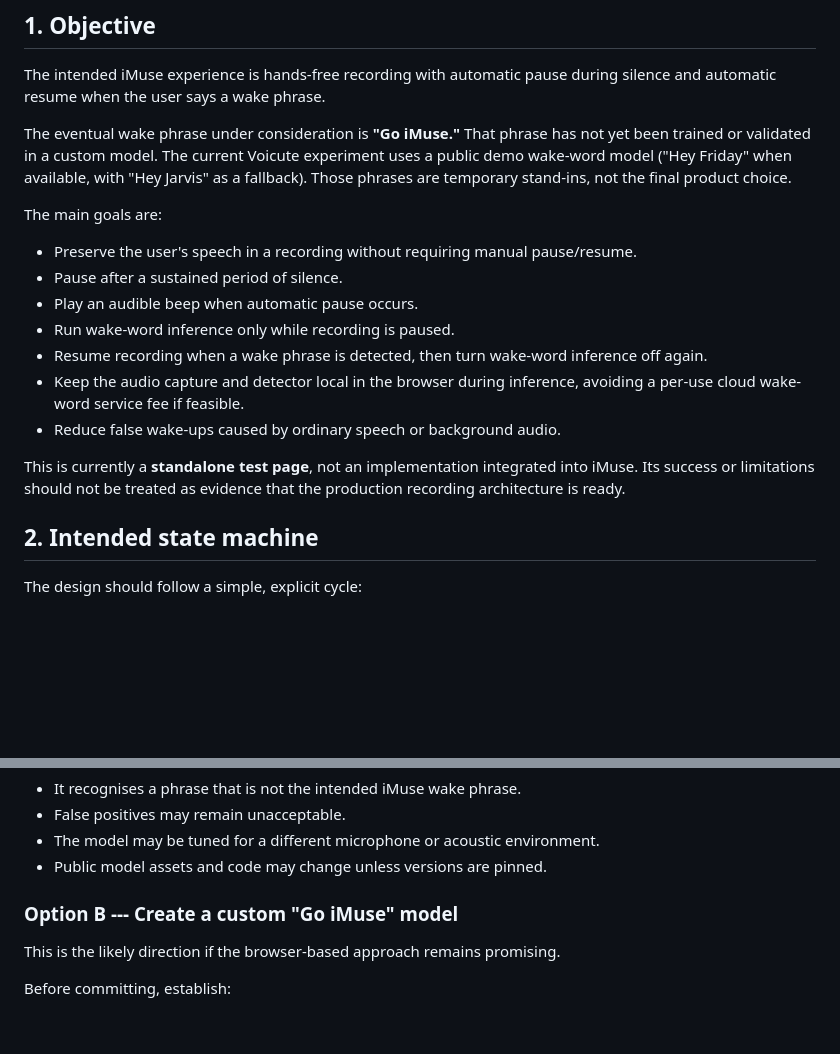
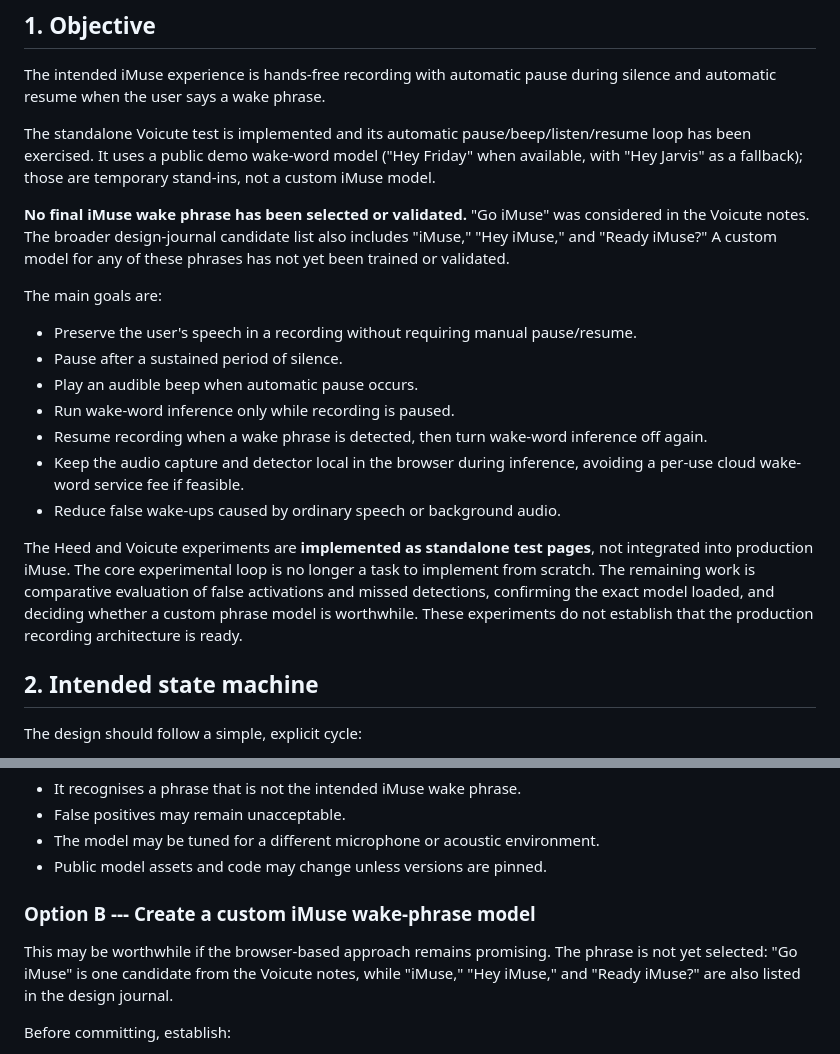
Before and after one commit to BCharash/iMuse, a Markdown page: docs/wake word implementation.md, 2 parts joined by grey strips. GitHub-like rendering; blank space fills up the shorter version.

Commit message:
design journal update
status of headset control

```diff
--- a/docs/wake word implementation.md
+++ b/docs/wake word implementation.md
@@ -16,11 +16,15 @@ The intended iMuse experience is hands-free recording with automatic
 pause during silence and automatic resume when the user says a wake
 phrase.
 
-The eventual wake phrase under consideration is **"Go iMuse."** That
-phrase has not yet been trained or validated in a custom model. The
-current Voicute experiment uses a public demo wake-word model ("Hey
-Friday" when available, with "Hey Jarvis" as a fallback). Those phrases
-are temporary stand-ins, not the final product choice.
+The standalone Voicute test is implemented and its automatic
+pause/beep/listen/resume loop has been exercised. It uses a public demo
+wake-word model ("Hey Friday" when available, with "Hey Jarvis" as a
+fallback); those are temporary stand-ins, not a custom iMuse model.
+
+**No final iMuse wake phrase has been selected or validated.** "Go iMuse"
+was considered in the Voicute notes. The broader design-journal candidate
+list also includes "iMuse," "Hey iMuse," and "Ready iMuse?" A custom model
+for any of these phrases has not yet been trained or validated.
 
 The main goals are:
 
@@ -36,9 +40,13 @@ The main goals are:
     feasible.
 -   Reduce false wake-ups caused by ordinary speech or background audio.
 
-This is currently a **standalone test page**, not an implementation
-integrated into iMuse. Its success or limitations should not be treated
-as evidence that the production recording architecture is ready.
+The Heed and Voicute experiments are **implemented as standalone test
+pages**, not integrated into production iMuse. The core experimental loop
+is no longer a task to implement from scratch. The remaining work is
+comparative evaluation of false activations and missed detections,
+confirming the exact model loaded, and deciding whether a custom phrase
+model is worthwhile. These experiments do not establish that the
+production recording architecture is ready.
 
 ## 2. Intended state machine
 
@@ -392,10 +396,12 @@ Limitations:
     environment.
 -   Public model assets and code may change unless versions are pinned.
 
-### Option B --- Create a custom "Go iMuse" model
+### Option B --- Create a custom iMuse wake-phrase model
 
-This is the likely direction if the browser-based approach remains
-promising.
+This may be worthwhile if the browser-based approach remains promising.
+The phrase is not yet selected: "Go iMuse" is one candidate from the
+Voicute notes, while "iMuse," "Hey iMuse," and "Ready iMuse?" are also
+listed in the design journal.
 
 Before committing, establish:
 
```
Also changed, not shown: other parts of docs/wake word implementation.md (+57 -64 lines), docs/design-journal.md (+12 -12 lines), docs/iMuse next steps.md (+69 -69 lines).
